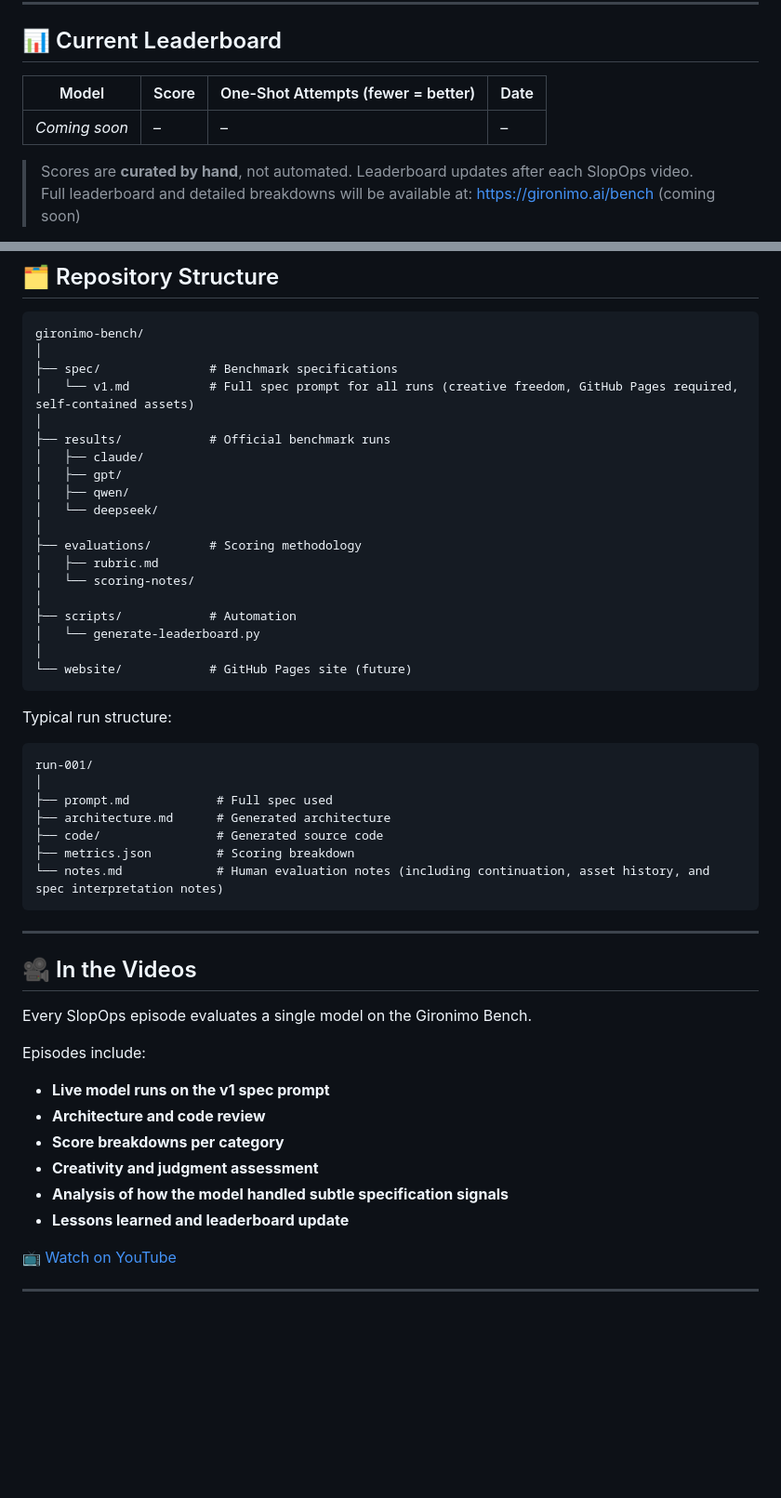
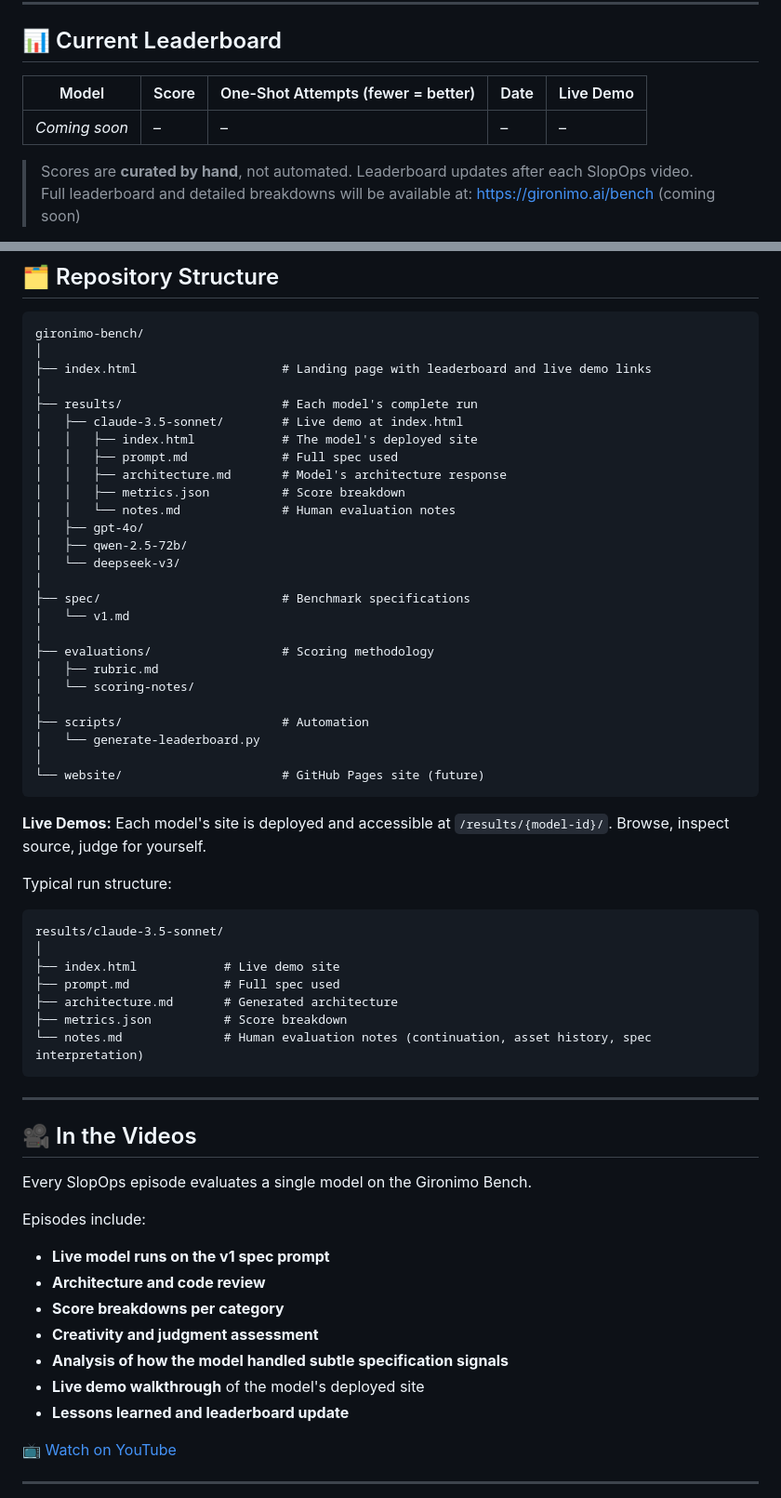
Before and after one commit to SlopOps/gironimo-bench, a Markdown page: README.md, 2 parts joined by grey strips. Shown at 93% size. Rendered like a GitHub page; blank space fills up the shorter version.

````diff
--- a/README.md
+++ b/README.md
@@ -114,9 +114,9 @@ Future versions may introduce new challenges or scoring refinements.
 
 ## 📊 Current Leaderboard
 
-| Model | Score | One-Shot Attempts (fewer = better) | Date |
-| ----- | ----- | --------------------------------- | ---- |
-| *Coming soon* | – | – | – |
+| Model | Score | One-Shot Attempts (fewer = better) | Date | Live Demo |
+| ----- | ----- | --------------------------------- | ---- | --------- |
+| *Coming soon* | – | – | – | – |
 
 > Scores are **curated by hand**, not automated. Leaderboard updates after each SlopOps video.
 > Full leaderboard and detailed breakdowns will be available at: [https://gironimo.ai/bench](https://gironimo.ai/bench) (coming soon)
@@ -350,35 +350,44 @@ This ensures results are **interpretable, reproducible, and fair**.
 ```
 gironimo-bench/
 │
-├── spec/               # Benchmark specifications
-│   └── v1.md           # Full spec prompt for all runs (creative freedom, GitHub Pages required, self-contained assets)
+├── index.html                    # Landing page with leaderboard and live demo links
 │
-├── results/            # Official benchmark runs
-│   ├── claude/
-│   ├── gpt/
-│   ├── qwen/
-│   └── deepseek/
+├── results/                      # Each model's complete run
+│   ├── claude-3.5-sonnet/        # Live demo at index.html
+│   │   ├── index.html            # The model's deployed site
+│   │   ├── prompt.md             # Full spec used
+│   │   ├── architecture.md       # Model's architecture response
+│   │   ├── metrics.json          # Score breakdown
+│   │   └── notes.md              # Human evaluation notes
+│   ├── gpt-4o/
+│   ├── qwen-2.5-72b/
+│   └── deepseek-v3/
 │
-├── evaluations/        # Scoring methodology
+├── spec/                         # Benchmark specifications
+│   └── v1.md
+│
+├── evaluations/                  # Scoring methodology
 │   ├── rubric.md
 │   └── scoring-notes/
 │
-├── scripts/            # Automation
+├── scripts/                      # Automation
 │   └── generate-leaderboard.py
 │
-└── website/            # GitHub Pages site (future)
+└── website/                      # GitHub Pages site (future)
 ```
+
+**Live Demos:** Each model's site is deployed and accessible at `/results/{model-id}/`. Browse, inspect source, judge for yourself.
 
 Typical run structure:
 
 ```
-run-001/
+results/claude-3.5-sonnet/
 │
-├── prompt.md            # Full spec used
-├── architecture.md      # Generated architecture
-├── code/                # Generated source code
-├── metrics.json         # Scoring breakdown
-└── notes.md             # Human evaluation notes (including continuation, asset history, and spec interpretation notes)
+├── index.html            # Live demo site
+├── prompt.md             # Full spec used
+├── architecture.md       # Generated architecture
+├── metrics.json          # Score breakdown
+└── notes.md              # Human evaluation notes (continuation, asset history, spec interpretation)
 ```
 
 ---
@@ -394,6 +403,7 @@ Episodes include:
 * **Score breakdowns per category**
 * **Creativity and judgment assessment**
 * **Analysis of how the model handled subtle specification signals**
+* **Live demo walkthrough** of the model's deployed site
 * **Lessons learned and leaderboard update**
 
 📺 [Watch on YouTube](https://youtube.com/@SlopOps)
````
